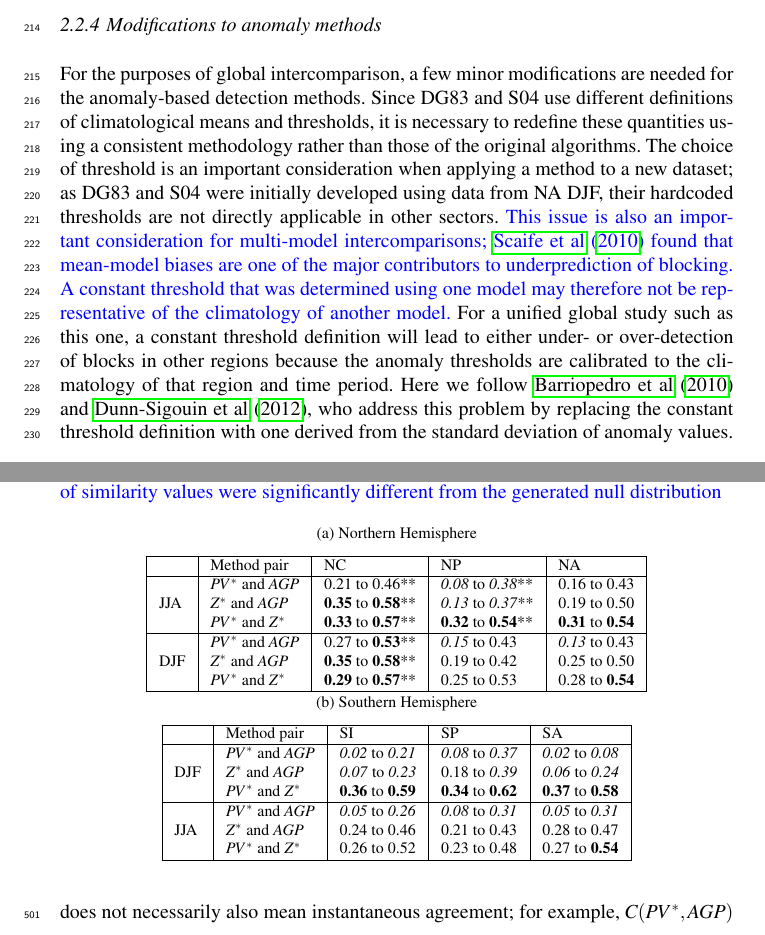
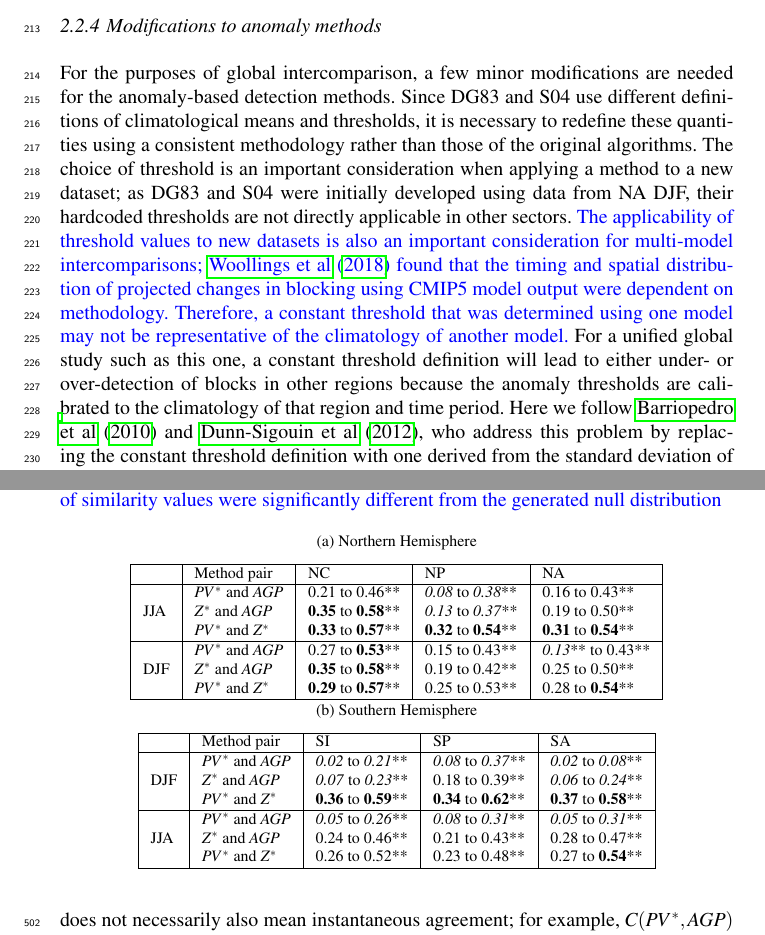
Before and after one commit to mariellep/CLIMATE_DYN_REVISIONS, a LaTeX paper (template.tex): two parts of pages 7 and 16 of 42, joined at a grey line, cut so that both start at the same text. Compiled offline with pdfLaTeX.

Commit message:
Updates from ShareLaTeX

```diff
--- a/template.tex
+++ b/template.tex
@@ -221,7 +221,7 @@ S04 proposes a blocking detection method which entails searching for regions of
 
 \subsubsection{Modifications to anomaly methods}\label{modanom}
 
-For the purposes of global intercomparison, a few minor modifications are needed for the anomaly-based detection methods. Since DG83 and S04 use different definitions of climatological means and thresholds, it is necessary to redefine these quantities using a consistent methodology rather than those of the original algorithms. The choice of threshold is an important consideration when applying a method to a new dataset; as DG83 and S04 were initially developed using data from NA DJF, their hardcoded thresholds are not directly applicable in other sectors. {\color{blue} This issue is also an important consideration for multi-model intercomparisons; \cite{scaife_atmospheric_2010} found that mean-model biases are one of the major contributors to underprediction of blocking. A constant threshold that was determined using one model may therefore not be representative of the climatology of another model. }%{\color{teal}R2: Please also discuss briefly what this choice of threshold means for applying these indices in multi-model intercomparisons/evaluations of blocking, and for estimating blocking trends.}
+For the purposes of global intercomparison, a few minor modifications are needed for the anomaly-based detection methods. Since DG83 and S04 use different definitions of climatological means and thresholds, it is necessary to redefine these quantities using a consistent methodology rather than those of the original algorithms. The choice of threshold is an important consideration when applying a method to a new dataset; as DG83 and S04 were initially developed using data from NA DJF, their hardcoded thresholds are not directly applicable in other sectors. {\color{blue} The applicability of threshold values to new datasets is also an important consideration for multi-model intercomparisons;  \cite{woollings_blocking_2018} found that the timing and spatial distribution of projected changes in blocking using CMIP5 model output were dependent on methodology. Therefore, a constant threshold that was determined using one model may not be representative of the climatology of another model. }%{\color{teal}R2: Please also discuss briefly what this choice of threshold means for applying these indices in multi-model intercomparisons/evaluations of blocking, and for estimating blocking trends.}
 For a unified global study such as this one, a constant threshold definition will lead to either under- or over-detection of blocks in other regions because the anomaly thresholds are calibrated to the climatology of that region and time period. Here we follow \cite{barriopedro_application_2010} and \cite{dunn-sigouin_evaluation_2012}, who address this problem by replacing the constant threshold definition with one derived from the standard deviation of anomaly values.
 
 \paragraph{Long term daily mean and anomalies:}  For this study, mean fields are computed for each of the 365 days in a year (excluding leap days) across 26 years. The values on these 365 days are Fourier transformed and only the first 6 harmonics {\color{blue}(0-5, with 0 corresponding to the mean and 5 corresponding to a 73 day span, or slightly less than a season)} are used to back transform and obtain the long term daily mean (LTDM, denoted here as $\overline{V}$, the average of instantaneous variable $V$). This procedure is further explained in \cite{grotjahn_synoptic_2017}; it serves to smooth out the mean, which can otherwise have excessive day-to-day variations.
@@ -553,14 +553,14 @@ Season & Method pair & Probability & NC    & NP    & NA      \\ \hline
 \hline
   & Method pair & NC    & NP    & NA    \\ \hline
 \multirow{3}{*}{JJA}
-   & $PV^* $ and $AGP$    & {0.21} to {0.46}** & \textit{0.08} to \textit{0.38}** & {0.16} to {0.43}  \\
-   & $Z^*$ and $AGP$   & \textbf{0.35} to \textbf{0.58}** & \textit{0.13} to \textit{0.37}** & {0.19} to {0.50}  \\
-   & $PV^*$ and $Z^*$   & \textbf{0.33} to \textbf{0.57}** & \textbf{0.32} to \textbf{0.54}** & \textbf{0.31} to \textbf{0.54}  \\
+   & $PV^* $ and $AGP$    & {0.21} to {0.46}** & \textit{0.08} to \textit{0.38}** & {0.16} to {0.43}**  \\
+   & $Z^*$ and $AGP$   & \textbf{0.35} to \textbf{0.58}** & \textit{0.13} to \textit{0.37}** & {0.19} to {0.50}**  \\
+   & $PV^*$ and $Z^*$   & \textbf{0.33} to \textbf{0.57}** & \textbf{0.32} to \textbf{0.54}** & \textbf{0.31} to \textbf{0.54}**  \\
    \hline
 \multirow{3}{*}{DJF}
-  & $PV^*$ and $AGP$ & {0.27} to \textbf{0.53}** & \textit{0.15} to {0.43} & \textit{0.13} to {0.43} \\
-  & $Z^*$ and $AGP$ & \textbf{0.35} to \textbf{0.58}** & {0.19} to {0.42} & 0.25 to {0.50} \\
-  & $PV^*$ and $Z^*$   & \textbf{0.29} to \textbf{0.57}** & {0.25} to {0.53} & {0.28} to \textbf{0.54} \\
+  & $PV^*$ and $AGP$ & {0.27} to \textbf{0.53}** & {0.15} to {0.43}** & \textit{0.13}** to {0.43}** \\
+  & $Z^*$ and $AGP$ & \textbf{0.35} to \textbf{0.58}** & {0.19} to {0.42}** & 0.25 to {0.50}** \\
+  & $PV^*$ and $Z^*$   & \textbf{0.29} to \textbf{0.57}** & {0.25} to {0.53}** & {0.28} to \textbf{0.54}** \\
   \hline
 \end{tabular}
 \subcaption{Southern Hemisphere}
@@ -569,14 +569,14 @@ Season & Method pair & Probability & NC    & NP    & NA      \\ \hline
   & Method pair & SI    & SP    & SA      \\ \hline
 
 \multirow{3}{*}{DJF}
-  & $PV^*$ and $AGP$  & \textit{0.02} to \textit{0.21} & \textit{0.08} to \textit{0.37} & \textit{0.02} to \textit{0.08} \\
-  & $Z^*$ and $AGP$ & \textit{0.07} to \textit{0.23} & {0.18} to \textit{0.39} & \textit{0.06} to \textit{0.24} \\
-  & $PV^*$ and $Z^*$  & \textbf{0.36} to \textbf{0.59} & \textbf{0.34} to \textbf{0.62} & \textbf{0.37} to \textbf{0.58} \\
+  & $PV^*$ and $AGP$  & \textit{0.02} to \textit{0.21}** & \textit{0.08} to \textit{0.37}** & \textit{0.02} to \textit{0.08}** \\
+  & $Z^*$ and $AGP$ & \textit{0.07} to \textit{0.23}** & {0.18} to {0.39}** & \textit{0.06} to \textit{0.24}** \\
+  & $PV^*$ and $Z^*$  & \textbf{0.36} to \textbf{0.59}** & \textbf{0.34} to \textbf{0.62}** & \textbf{0.37} to \textbf{0.58}** \\
   \hline
   \multirow{3}{*}{JJA}
-   & $PV^* $ and $AGP$    & \textit{0.05} to \textit{0.26} & \textit{0.08} to \textit{0.31} & \textit{0.05} to \textit{0.31} \\
-   & $Z^*$ and $AGP$   & {0.24} to {0.46} & {0.21} to {0.43} & {0.28} to {0.47} \\
-   & $PV^*$ and $Z^*$   & {0.26} to {0.52} & {0.23} to {0.48} & {0.27} to \textbf{0.54} \\
+   & $PV^* $ and $AGP$    & \textit{0.05} to \textit{0.26}** & \textit{0.08} to \textit{0.31}** & \textit{0.05} to \textit{0.31}** \\
+   & $Z^*$ and $AGP$   & {0.24} to {0.46}** & {0.21} to {0.43}** & {0.28} to {0.47}** \\
+   & $PV^*$ and $Z^*$   & {0.26} to {0.52}** & {0.23} to {0.48}** & {0.27} to \textbf{0.54}** \\
   \hline
 \end{tabular}
 
```
Also changed, not shown: template.tex (8 more changed lines).
